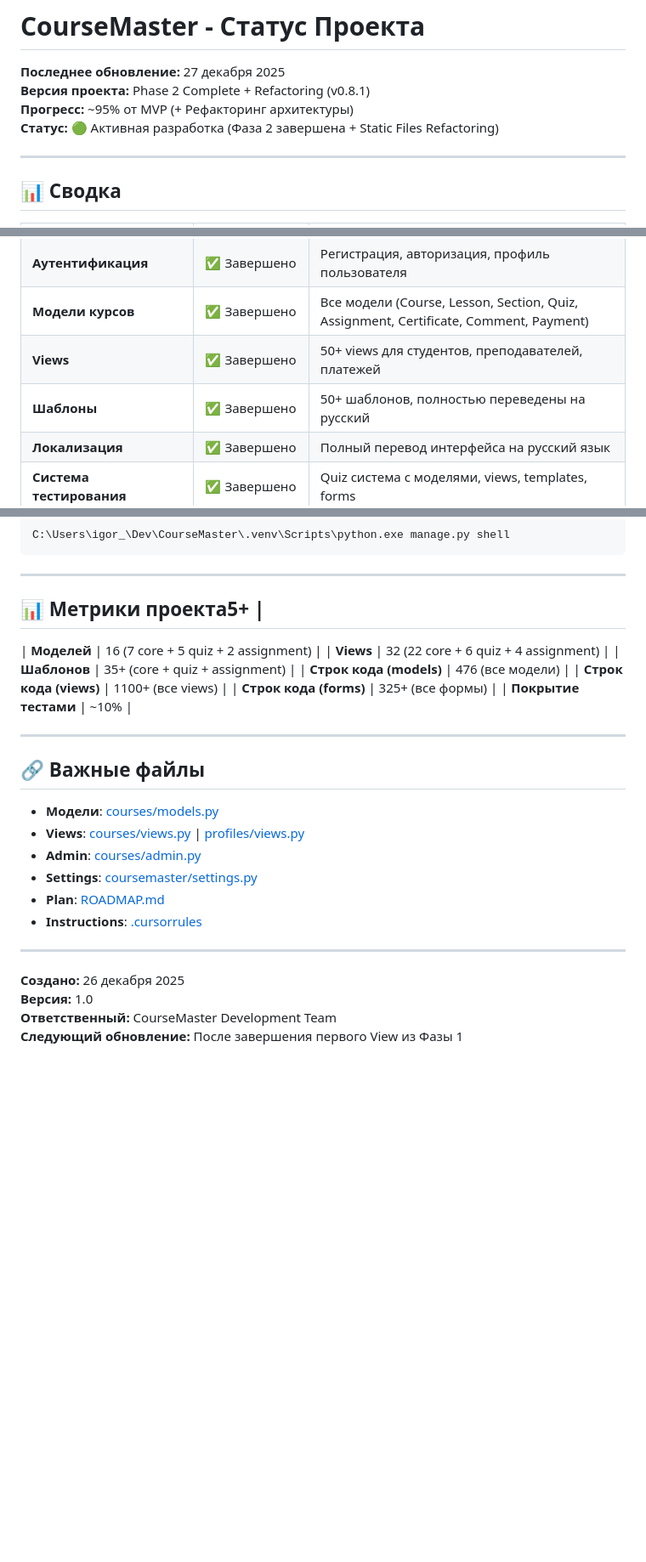
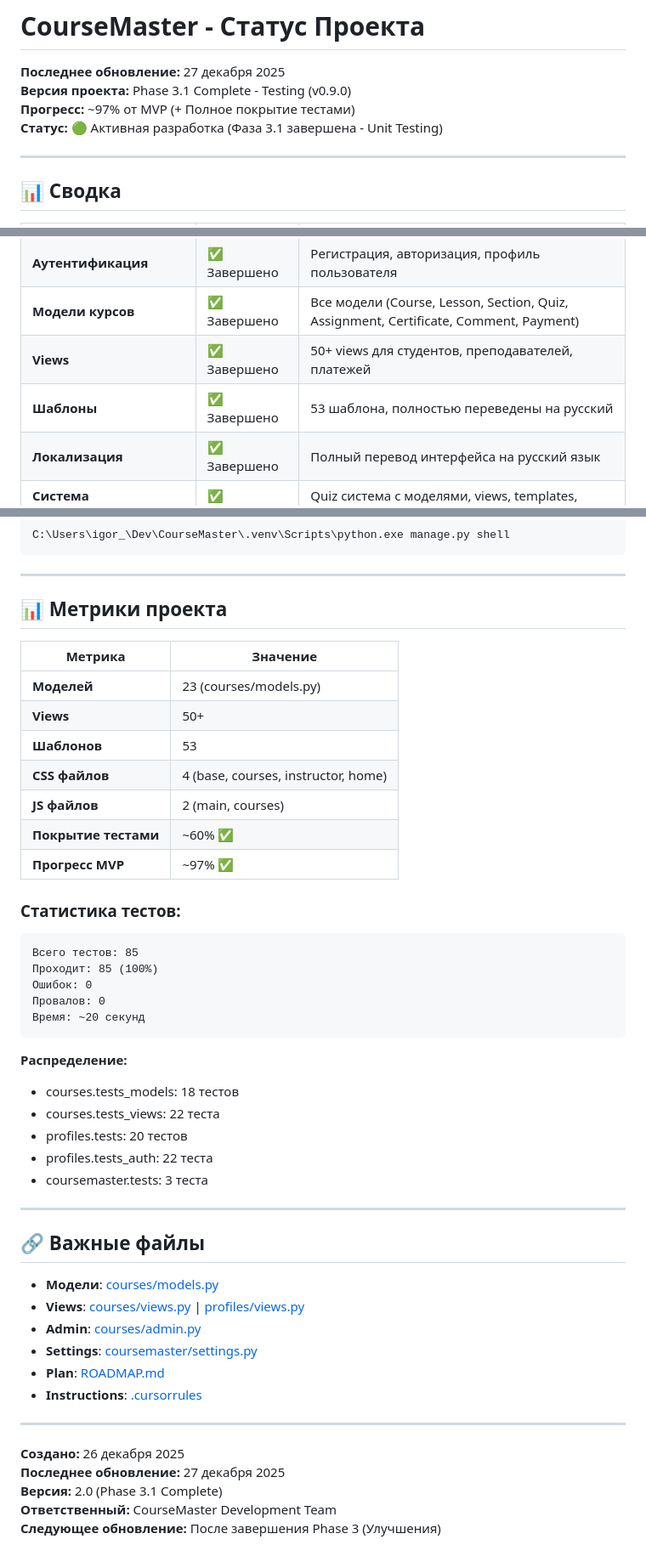
Before and after one commit to IgorNadein/CourseMaster, a Markdown page: docs/PROJECT_STATUS.md, 3 parts joined by grey strips. Shown: that part at 85% size. GitHub-like rendering; blank space fills up the shorter version.

Commit message:
docs: update project status - Phase 3.1 complete (85 tests)

````diff
--- a/docs/PROJECT_STATUS.md
+++ b/docs/PROJECT_STATUS.md
@@ -1,9 +1,9 @@
 # CourseMaster - Статус Проекта
 
 **Последнее обновление:** 27 декабря 2025
-**Версия проекта:** Phase 2 Complete + Refactoring (v0.8.1)
-**Прогресс:** ~95% от MVP (+ Рефакторинг архитектуры)
-**Статус:** 🟢 Активная разработка (Фаза 2 завершена + Static Files Refactoring)
+**Версия проекта:** Phase 3.1 Complete - Testing (v0.9.0)
+**Прогресс:** ~97% от MVP (+ Полное покрытие тестами)
+**Статус:** 🟢 Активная разработка (Фаза 3.1 завершена - Unit Testing)
 
 ---
 
@@ -15,7 +15,7 @@
 | **Аутентификация** | ✅ Завершено | Регистрация, авторизация, профиль пользователя |
 | **Модели курсов** | ✅ Завершено | Все модели (Course, Lesson, Section, Quiz, Assignment, Certificate, Comment, Payment) |
 | **Views** | ✅ Завершено | 50+ views для студентов, преподавателей, платежей |
-| **Шаблоны** | ✅ Завершено | 50+ шаблонов, полностью переведены на русский |
+| **Шаблоны** | ✅ Завершено | 53 шаблона, полностью переведены на русский |
 | **Локализация** | ✅ Завершено | Полный перевод интерфейса на русский язык |
 | **Система тестирования** | ✅ Завершено | Quiz система с моделями, views, templates, forms |
 | **Система домашних заданий** | ✅ Завершено | Assignment система с отправкой и оценкой |
@@ -367,14 +367,33 @@ C:\Users\igor_\Dev\CourseMaster\.venv\Scripts\python.exe manage.py shell
 
 ---
 
-## 📊 Метрики проекта5+ |
-| **Моделей** | 16 (7 core + 5 quiz + 2 assignment) |
-| **Views** | 32 (22 core + 6 quiz + 4 assignment) |
-| **Шаблонов** | 35+ (core + quiz + assignment) |
-| **Строк кода (models)** | 476 (все модели) |
-| **Строк кода (views)** | 1100+ (все views) |
-| **Строк кода (forms)** | 325+ (все формы) |
-| **Покрытие тестами** | ~10% |
+## 📊 Метрики проекта
+
+| Метрика | Значение |
+|---------|----------|
+| **Моделей** | 23 (courses/models.py) |
+| **Views** | 50+ |
+| **Шаблонов** | 53 |
+| **CSS файлов** | 4 (base, courses, instructor, home) |
+| **JS файлов** | 2 (main, courses) |
+| **Покрытие тестами** | ~60% ✅ |
+| **Прогресс MVP** | ~97% ✅ |
+
+### Статистика тестов:
+```
+Всего тестов: 85
+Проходит: 85 (100%)
+Ошибок: 0
+Провалов: 0
+Время: ~20 секунд
+```
+
+**Распределение:**
+- courses.tests_models: 18 тестов
+- courses.tests_views: 22 теста
+- profiles.tests: 20 тестов
+- profiles.tests_auth: 22 теста
+- coursemaster.tests: 3 теста
 
 ---
 
@@ -390,6 +409,7 @@ C:\Users\igor_\Dev\CourseMaster\.venv\Scripts\python.exe manage.py shell
 ---
 
 **Создано:** 26 декабря 2025
-**Версия:** 1.0
+**Последнее обновление:** 27 декабря 2025
+**Версия:** 2.0 (Phase 3.1 Complete)
 **Ответственный:** CourseMaster Development Team
-**Следующий обновление:** После завершения первого View из Фазы 1
+**Следующее обновление:** После завершения Phase 3 (Улучшения)
````
Also changed, not shown: other parts of docs/PROJECT_STATUS.md (+1 -1 lines), docs/CHANGELOG/2025_12_27_testing_phase_complete.md (added, +139 -0 lines).
